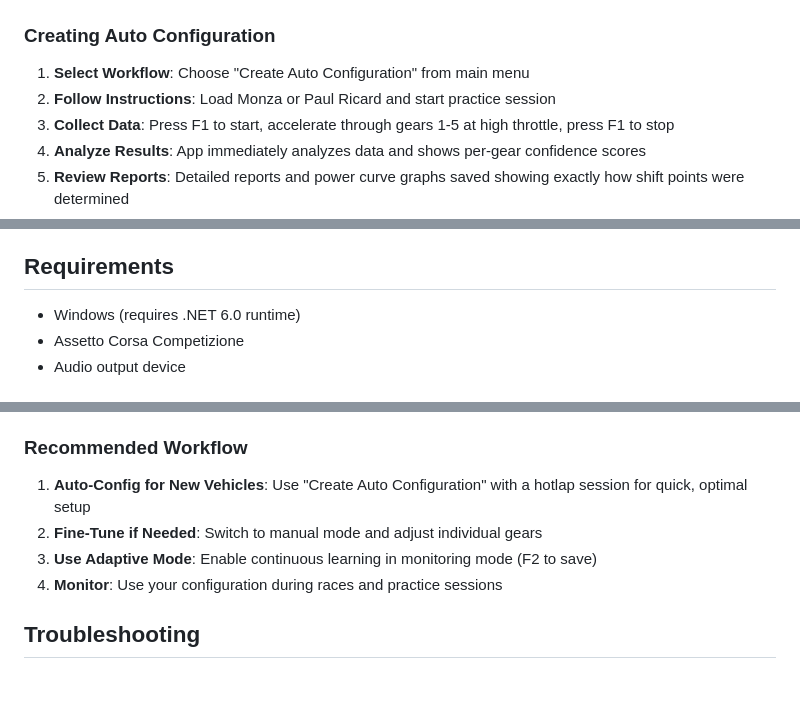
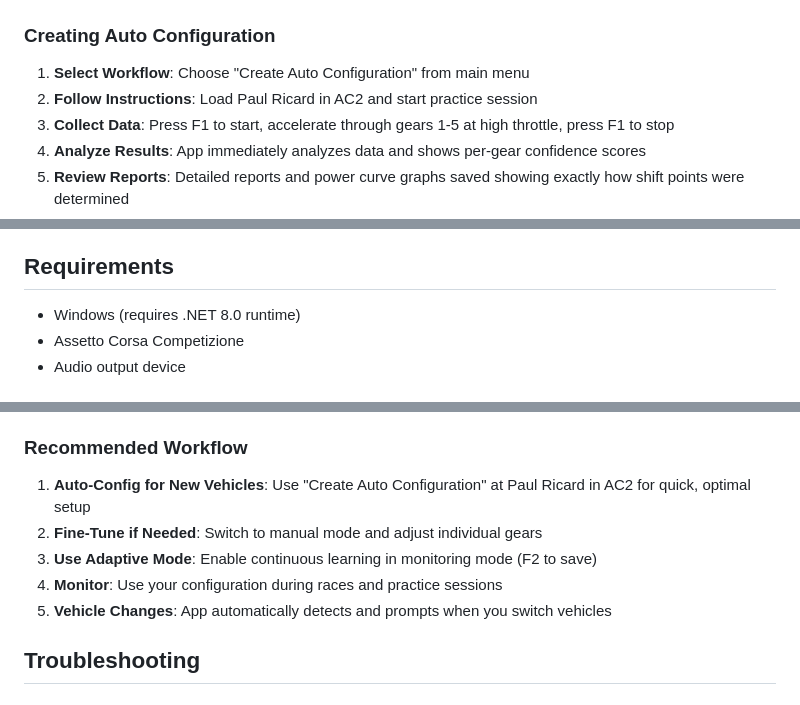
Before and after one commit to HaydenJM/ACC-RPM-Monitor, a Markdown page: docs/README.md, 3 parts joined by grey strips. GitHub-like rendering.

```diff
--- a/docs/README.md
+++ b/docs/README.md
@@ -122,7 +125,7 @@ ACC RPM Monitor reads telemetry data directly from ACC's shared memory to provid
 
 ### Creating Auto Configuration
 1. **Select Workflow**: Choose "Create Auto Configuration" from main menu
-2. **Follow Instructions**: Load Monza or Paul Ricard and start practice session
+2. **Follow Instructions**: Load Paul Ricard in AC2 and start practice session
 3. **Collect Data**: Press F1 to start, accelerate through gears 1-5 at high throttle, press F1 to stop
 4. **Analyze Results**: App immediately analyzes data and shows per-gear confidence scores
 5. **Review Reports**: Detailed reports and power curve graphs saved showing exactly how shift points were determined
@@ -147,7 +150,7 @@ ACC RPM Monitor reads telemetry data directly from ACC's shared memory to provid
 
 ## Requirements
 
-- Windows (requires .NET 6.0 runtime)
+- Windows (requires .NET 8.0 runtime)
 - Assetto Corsa Competizione
 - Audio output device
 
@@ -168,10 +171,11 @@ The application will automatically detect your vehicle when you run it with ACC
 - Use the "Open Config Folder" menu option to quickly access these files
 
 ### Recommended Workflow
-1. **Auto-Config for New Vehicles**: Use "Create Auto Configuration" with a hotlap session for quick, optimal setup
+1. **Auto-Config for New Vehicles**: Use "Create Auto Configuration" at Paul Ricard in AC2 for quick, optimal setup
 2. **Fine-Tune if Needed**: Switch to manual mode and adjust individual gears
 3. **Use Adaptive Mode**: Enable continuous learning in monitoring mode (F2 to save)
 4. **Monitor**: Use your configuration during races and practice sessions
+5. **Vehicle Changes**: App automatically detects and prompts when you switch vehicles
 
 ## Troubleshooting
 
```
Also changed, not shown: other parts of docs/README.md (+28 -8 lines).
